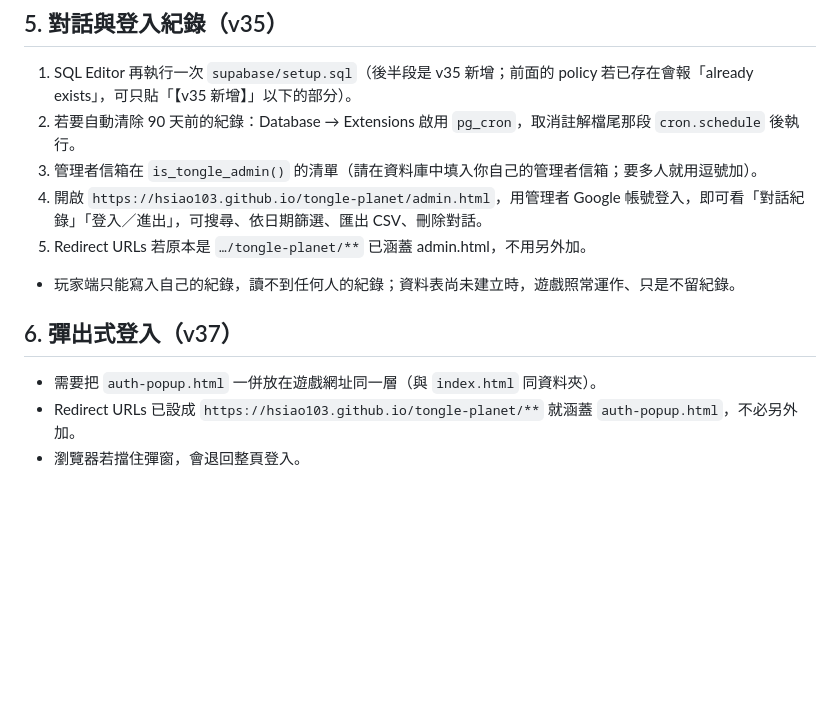
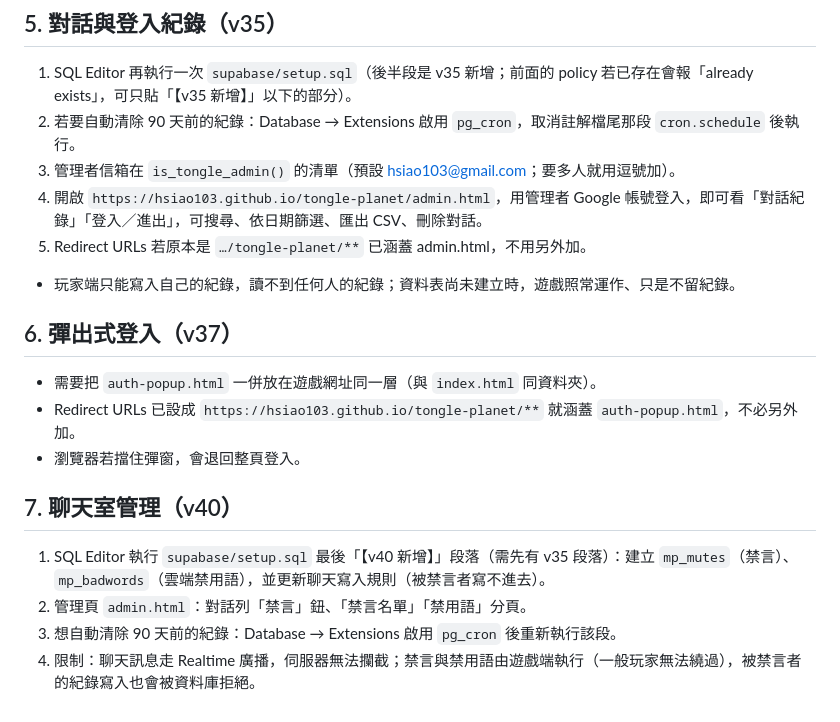
Before and after one commit to hsiao103/tongle-planet, a Markdown page: docs/SUPABASE.md, the part around the change. Drawn GitHub-style; blank space fills up the shorter version.

```diff
--- a/docs/SUPABASE.md
+++ b/docs/SUPABASE.md
@@ -41,7 +41,7 @@ Supabase 專案：`cirypvdtlzmwpaicsmee`（網址 `https://cirypvdtlzmwpaicsmee.
 ## 5. 對話與登入紀錄（v35）
 1. SQL Editor 再執行一次 `supabase/setup.sql`（後半段是 v35 新增；前面的 policy 若已存在會報「already exists」，可只貼「【v35 新增】」以下的部分）。
 2. 若要自動清除 90 天前的紀錄：Database → Extensions 啟用 `pg_cron`，取消註解檔尾那段 `cron.schedule` 後執行。
-3. 管理者信箱在 `is_tongle_admin()` 的清單（請在資料庫中填入你自己的管理者信箱；要多人就用逗號加）。
+3. 管理者信箱在 `is_tongle_admin()` 的清單（預設 hsiao103@gmail.com；要多人就用逗號加）。
 4. 開啟 `https://hsiao103.github.io/tongle-planet/admin.html`，用管理者 Google 帳號登入，即可看「對話紀錄」「登入／進出」，可搜尋、依日期篩選、匯出 CSV、刪除對話。
 5. Redirect URLs 若原本是 `…/tongle-planet/**` 已涵蓋 admin.html，不用另外加。
 - 玩家端只能寫入自己的紀錄，讀不到任何人的紀錄；資料表尚未建立時，遊戲照常運作、只是不留紀錄。
@@ -50,3 +50,9 @@ Supabase 專案：`cirypvdtlzmwpaicsmee`（網址 `https://cirypvdtlzmwpaicsmee.
 - 需要把 `auth-popup.html` 一併放在遊戲網址同一層（與 `index.html` 同資料夾）。
 - Redirect URLs 已設成 `https://hsiao103.github.io/tongle-planet/**` 就涵蓋 `auth-popup.html`，不必另外加。
 - 瀏覽器若擋住彈窗，會退回整頁登入。
+
+## 7. 聊天室管理（v40）
+1. SQL Editor 執行 `supabase/setup.sql` 最後「【v40 新增】」段落（需先有 v35 段落）：建立 `mp_mutes`（禁言）、`mp_badwords`（雲端禁用語），並更新聊天寫入規則（被禁言者寫不進去）。
+2. 管理頁 `admin.html`：對話列「禁言」鈕、「禁言名單」「禁用語」分頁。
+3. 想自動清除 90 天前的紀錄：Database → Extensions 啟用 `pg_cron` 後重新執行該段。
+4. 限制：聊天訊息走 Realtime 廣播，伺服器無法攔截；禁言與禁用語由遊戲端執行（一般玩家無法繞過），被禁言者的紀錄寫入也會被資料庫拒絕。
```
